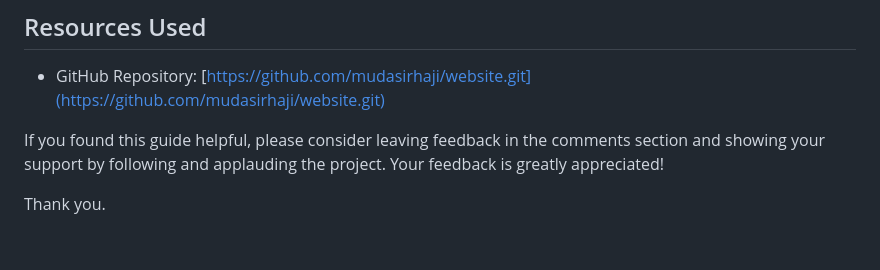
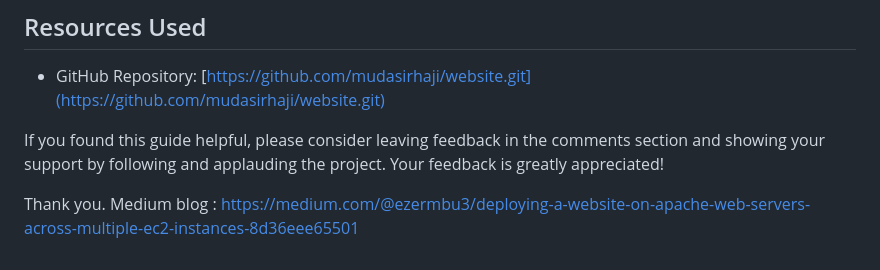
Before and after one commit to ezermbu/ansible-ec2-website-deployment, a Markdown page: README.md, the part around the change. Rendered like a GitHub page.

```diff
--- a/README.md
+++ b/README.md
@@ -72,3 +72,4 @@ For any inquiries or feedback, please contact:
 If you found this guide helpful, please consider leaving feedback in the comments section and showing your support by following and applauding the project. Your feedback is greatly appreciated!
 
 Thank you.
+Medium blog : https://medium.com/@ezermbu3/deploying-a-website-on-apache-web-servers-across-multiple-ec2-instances-8d36eee65501
```
